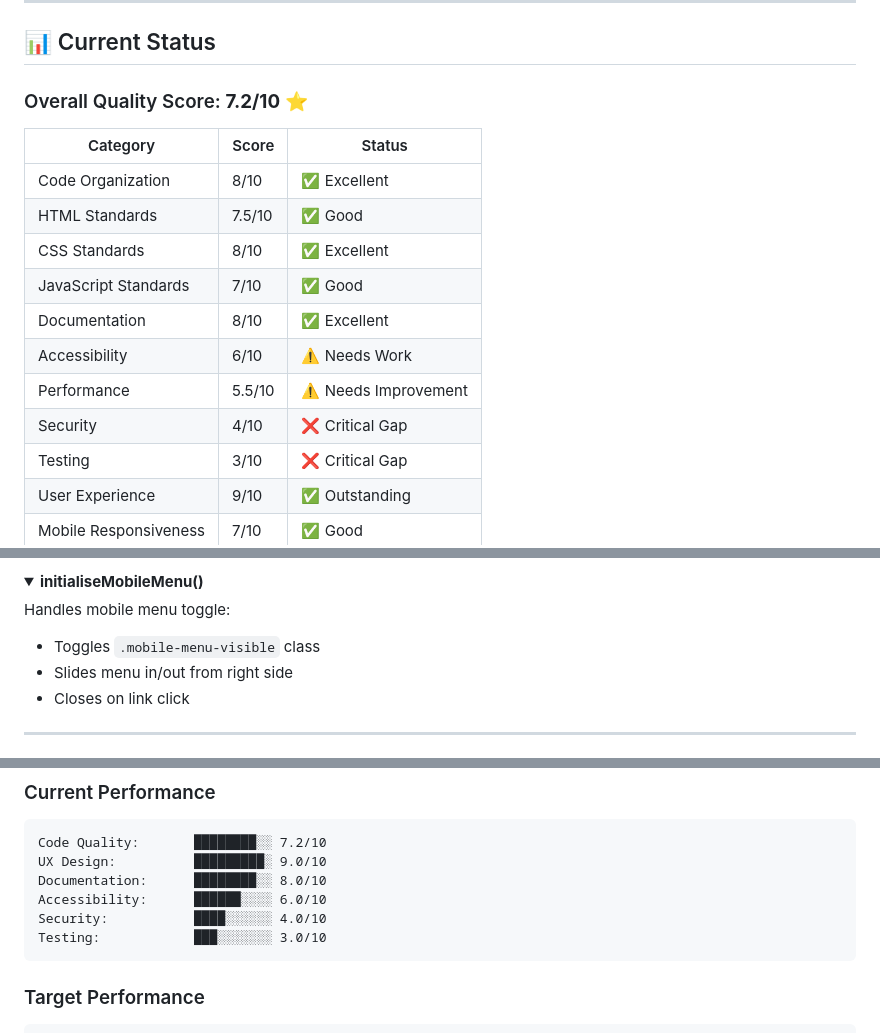
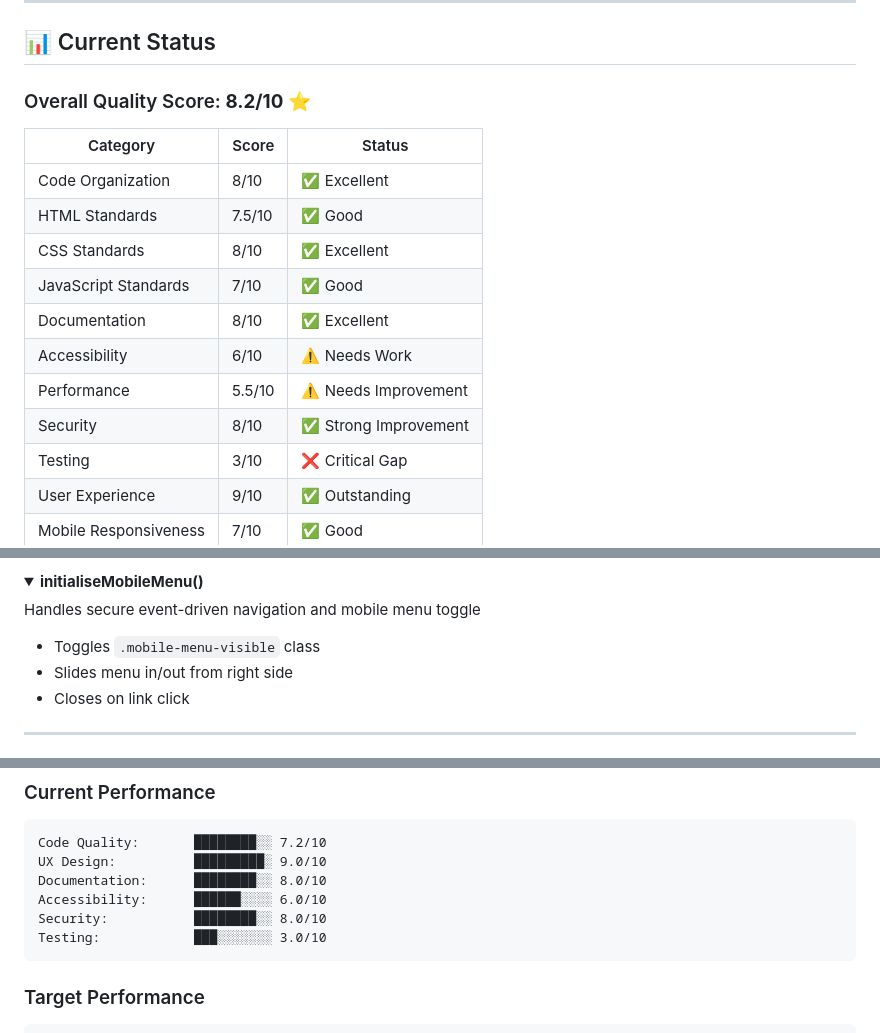
Before and after one commit to TechConnectLearningHub/techconnect-static-site, a Markdown page: README.md, 3 parts joined by grey strips. GitHub-like rendering; folded sections open.

````diff
--- a/README.md
+++ b/README.md
@@ -34,7 +34,7 @@
 
 ## 📊 Current Status
 
-### Overall Quality Score: **7.2/10** ⭐
+### Overall Quality Score: **8.2/10** ⭐
 
 | Category | Score | Status |
 |----------|-------|--------|
@@ -45,7 +45,7 @@
 | Documentation | 8/10 | ✅ Excellent |
 | Accessibility | 6/10 | ⚠️ Needs Work |
 | Performance | 5.5/10 | ⚠️ Needs Improvement |
-| Security | 4/10 | ❌ Critical Gap |
+| Security | 8/10 | ✅ Strong Improvement
 | Testing | 3/10 | ❌ Critical Gap |
 | User Experience | 9/10 | ✅ Outstanding |
 | Mobile Responsiveness | 7/10 | ✅ Good |
@@ -305,7 +360,7 @@ Manages accordion behavior:
 <details>
 <summary><b>initialiseMobileMenu()</b></summary>
 
-Handles mobile menu toggle:
+Handles secure event-driven navigation and mobile menu toggle
 - Toggles `.mobile-menu-visible` class
 - Slides menu in/out from right side
 - Closes on link click
@@ -577,7 +639,7 @@ Code Quality:       ████████░░ 7.2/10
 UX Design:          █████████░ 9.0/10
 Documentation:      ████████░░ 8.0/10
 Accessibility:      ██████░░░░ 6.0/10
-Security:           ████░░░░░░ 4.0/10
+Security:           ████████░░ 8.0/10
 Testing:            ███░░░░░░░ 3.0/10
 ```
 
````
Also changed, not shown: other parts of README.md (+72 -10 lines).
